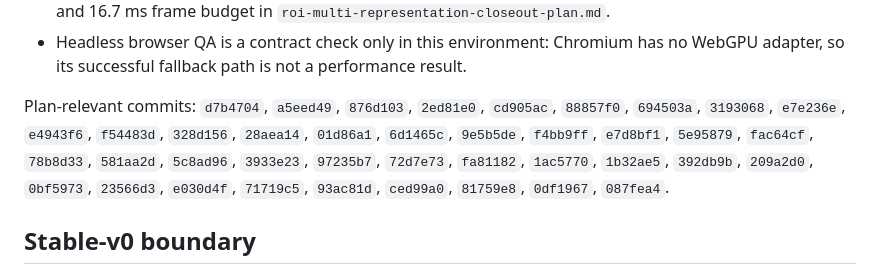
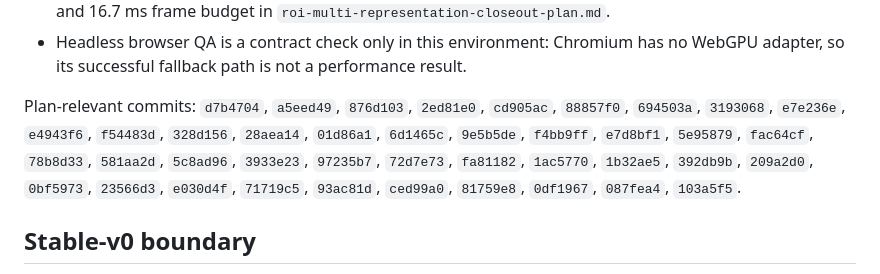
Before and after one commit to nieag/rusty-med-view, a Markdown page: docs/roi-core-restructure-plan.md, the part around the change. Rendered like a GitHub page.

Commit message:
Docs: record ROI timing checkpoint

```diff
--- a/docs/roi-core-restructure-plan.md
+++ b/docs/roi-core-restructure-plan.md
@@ -478,7 +478,7 @@ Phase 6 measurement gate:
 - Compare the first visible preview and final convergence with the 100 ms preview target, 200 ms hard gate, and 16.7 ms frame budget in `roi-multi-representation-closeout-plan.md`.
 - Headless browser QA is a contract check only in this environment: Chromium has no WebGPU adapter, so its successful fallback path is not a performance result.
 
-Plan-relevant commits: `d7b4704`, `a5eed49`, `876d103`, `2ed81e0`, `cd905ac`, `88857f0`, `694503a`, `3193068`, `e7e236e`, `e4943f6`, `f54483d`, `328d156`, `28aea14`, `01d86a1`, `6d1465c`, `9e5b5de`, `f4bb9ff`, `e7d8bf1`, `5e95879`, `fac64cf`, `78b8d33`, `581aa2d`, `5c8ad96`, `3933e23`, `97235b7`, `72d7e73`, `fa81182`, `1ac5770`, `1b32ae5`, `392db9b`, `209a2d0`, `0bf5973`, `23566d3`, `e030d4f`, `71719c5`, `93ac81d`, `ced99a0`, `81759e8`, `0df1967`, `087fea4`.
+Plan-relevant commits: `d7b4704`, `a5eed49`, `876d103`, `2ed81e0`, `cd905ac`, `88857f0`, `694503a`, `3193068`, `e7e236e`, `e4943f6`, `f54483d`, `328d156`, `28aea14`, `01d86a1`, `6d1465c`, `9e5b5de`, `f4bb9ff`, `e7d8bf1`, `5e95879`, `fac64cf`, `78b8d33`, `581aa2d`, `5c8ad96`, `3933e23`, `97235b7`, `72d7e73`, `fa81182`, `1ac5770`, `1b32ae5`, `392db9b`, `209a2d0`, `0bf5973`, `23566d3`, `e030d4f`, `71719c5`, `93ac81d`, `ced99a0`, `81759e8`, `0df1967`, `087fea4`, `103a5f5`.
 
 ## Stable-v0 boundary
 
```
